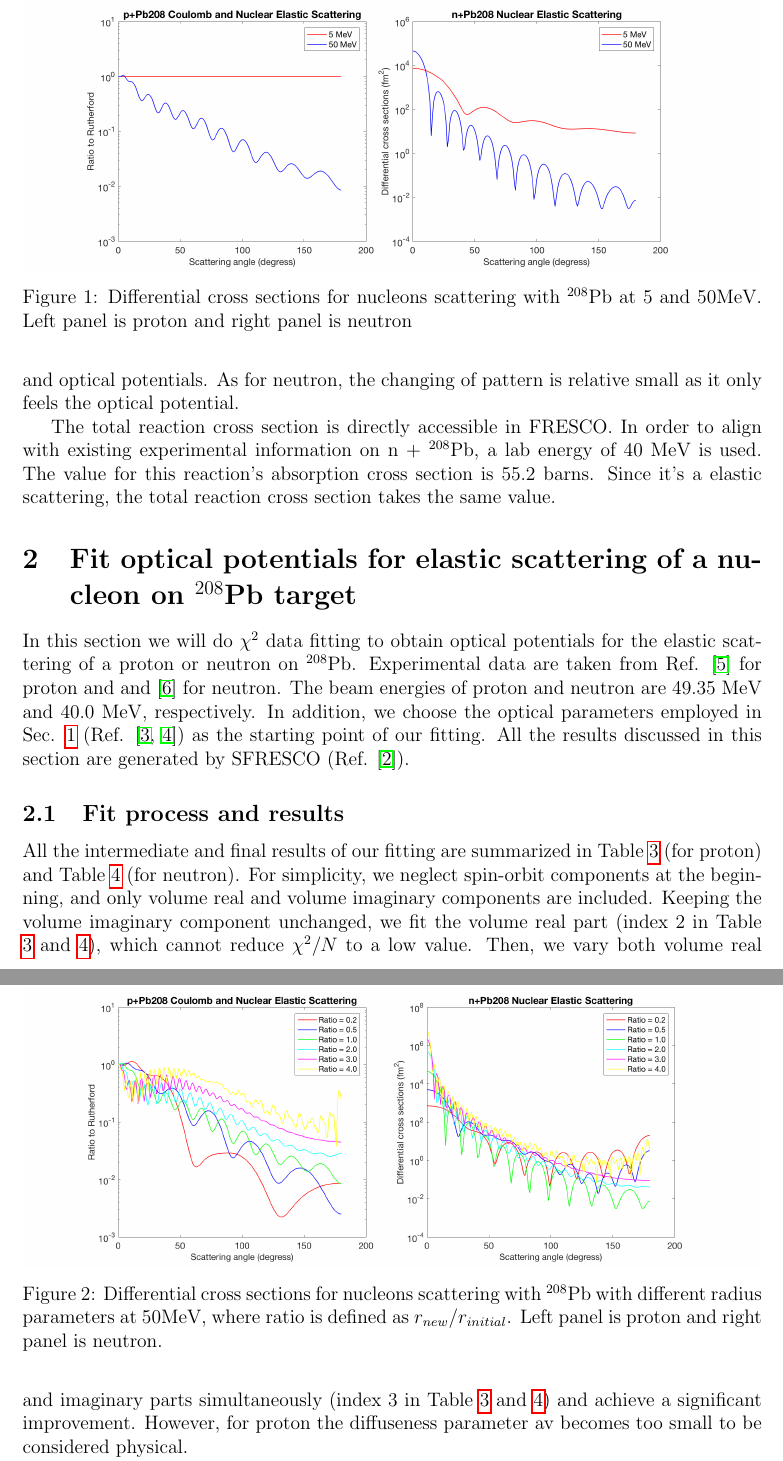
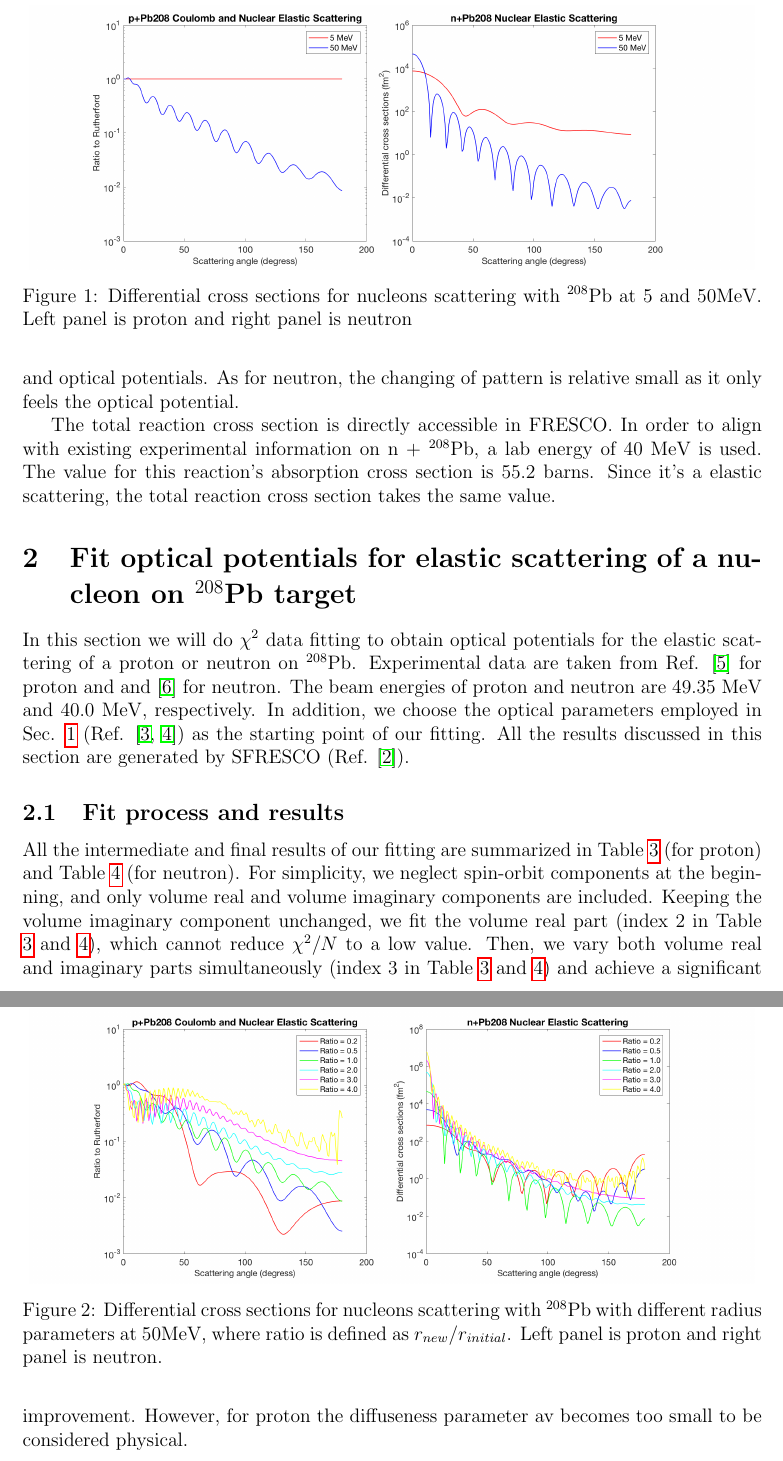
Before and after one commit to mengzhichen/PHY982-report, a LaTeX problem sheet (hw2.tex, which reads hw2_part1.tex): two parts of pages 4 and 5 of 8 before the commit and two parts of pages 4 and 5 of 7 after it, joined at a grey line, cut so that both start at the same text. Compiled offline with pdfLaTeX.

Commit message:
Part 2 minor change for a better the page arrangement

```diff
--- a/hw2_part1.tex
+++ b/hw2_part1.tex
@@ -34,7 +34,7 @@
 
 	\begin{figure}[t]
 	\centering
-	\includegraphics[width=1.0\textwidth]{5.png}
+	\includegraphics[width=0.98\textwidth]{5.png}
 	\caption{Differential cross sections for nucleons scattering with $^{208}$Pb at 5 and 50MeV. Left panel is proton and right panel is neutron  }
 	\label{fig:angulardistribution}
 	\end{figure}
@@ -93,7 +93,7 @@ $\cdots$           &$\cdots$                    & $\cdots$
 
     \begin{figure}[t]
 		\centering
-		\includegraphics[width=1.0\textwidth]{7.png}
+		\includegraphics[width=0.98\textwidth]{7.png}
 		\caption{Differential cross sections for nucleons scattering with $^{208}$Pb with different radius parameters at 50MeV, where ratio is defined as $r_{new}/r_{initial}$. Left panel is proton and right panel is neutron.  }
 		\label{fig:radiusparameter}
 	\end{figure}
```
Also changed, not shown: README.md, hw2.pdf.
